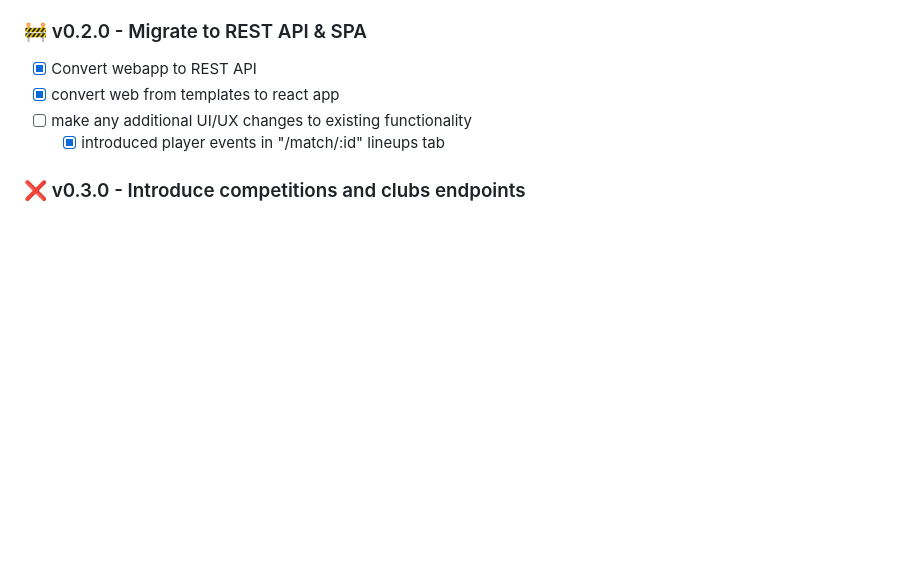
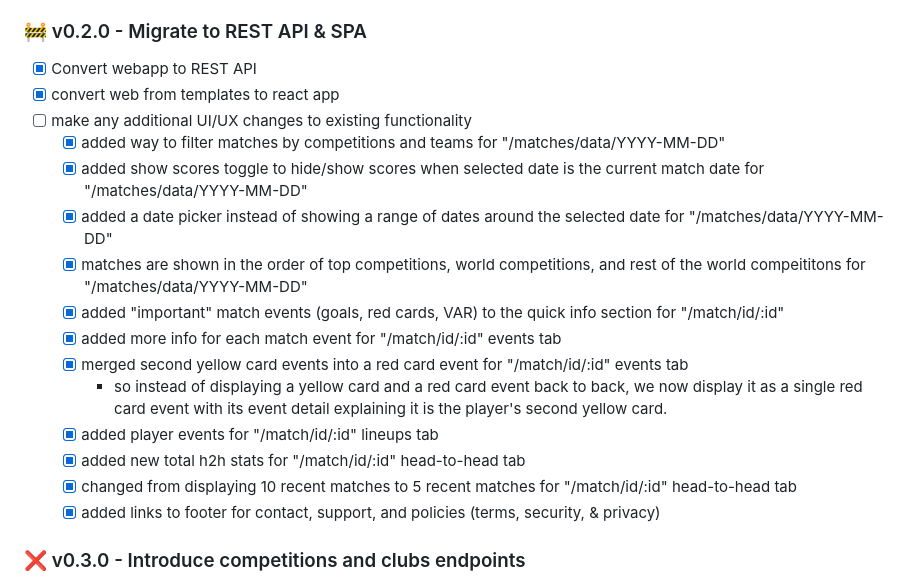
Before and after one commit to navazjm/ultrashub, a Markdown page: docs/roadmap.md, the part around the change. GitHub-like rendering; blank space fills up the shorter version.

Commit message:
updated docs/roadmap

```diff
--- a/docs/roadmap.md
+++ b/docs/roadmap.md
@@ -43,7 +43,18 @@
 - [x] Convert webapp to REST API
 - [x] convert web from templates to react app
 - [ ] make any additional UI/UX changes to existing functionality
-  - [x] introduced player events in "/match/:id" lineups tab
+  - [x] added way to filter matches by competitions and teams for "/matches/data/YYYY-MM-DD"
+  - [x] added show scores toggle to hide/show scores when selected date is the current match date for "/matches/data/YYYY-MM-DD"
+  - [x] added a date picker instead of showing a range of dates around the selected date for "/matches/data/YYYY-MM-DD"
+  - [x] matches are shown in the order of top competitions, world competitions, and rest of the world compeititons for "/matches/data/YYYY-MM-DD"
+  - [x] added "important" match events (goals, red cards, VAR) to the quick info section for "/match/id/:id"
+  - [x] added more info for each match event for "/match/id/:id" events tab
+  - [x] merged second yellow card events into a red card event for "/match/id/:id" events tab
+    - so instead of displaying a yellow card and a red card event back to back, we now display it as a single red card event with its event detail explaining it is the player's second yellow card.
+  - [x] added player events for "/match/id/:id" lineups tab
+  - [x] added new total h2h stats for "/match/id/:id" head-to-head tab
+  - [x] changed from displaying 10 recent matches to 5 recent matches for "/match/id/:id" head-to-head tab
+  - [x] added links to footer for contact, support, and policies (terms, security, & privacy)
 
 ### :x: v0.3.0 - Introduce competitions and clubs endpoints
 
```
